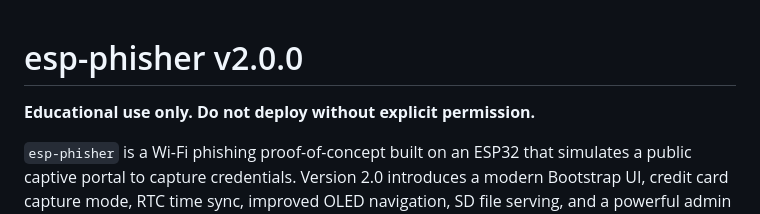
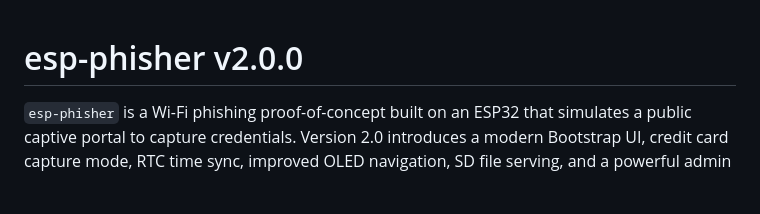
Before and after one commit to socalit/esp_phisher, a Markdown page: README.md, the part around the change. Drawn GitHub-style; blank space fills up the shorter version.

```diff
--- a/README.md
+++ b/README.md
@@ -1,6 +1,5 @@
 # esp-phisher v2.0.0
 
-**Educational use only. Do not deploy without explicit permission.**
 
 `esp-phisher` is a Wi-Fi phishing proof-of-concept built on an ESP32 that simulates a public captive portal to capture credentials. Version 2.0 introduces a modern Bootstrap UI, credit card capture mode, RTC time sync, improved OLED navigation, SD file serving, and a powerful admin dashboard.
 
```
